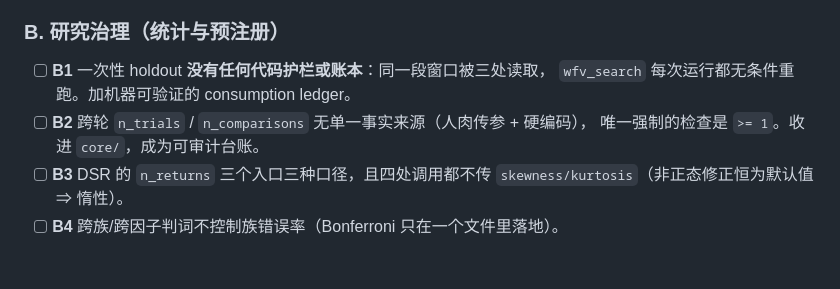
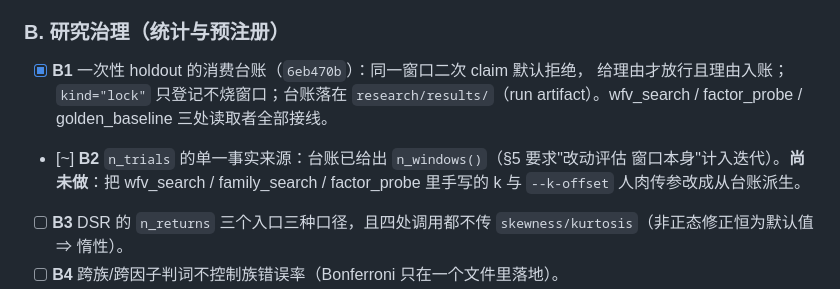
Before and after one commit to HoLeonZ/usagent, a Markdown page: docs/2026-10-17-institutional-fix-plan.md, the part around the change. Drawn GitHub-style; blank space fills up the shorter version.

Commit message:
docs: 台账更新 —— B1 已完成，B2 部分落地（n_windows 接口）
Co-Authored-By: Claude Opus 5 <noreply@anthropic.com>

```diff
--- a/docs/2026-10-17-institutional-fix-plan.md
+++ b/docs/2026-10-17-institutional-fix-plan.md
@@ -62,10 +62,13 @@
 
 ### B. 研究治理（统计与预注册）
 
-- [ ] **B1** 一次性 holdout **没有任何代码护栏或账本**：同一段窗口被三处读取，
-      `wfv_search` 每次运行都无条件重跑。加机器可验证的 consumption ledger。
-- [ ] **B2** 跨轮 `n_trials` / `n_comparisons` 无单一事实来源（人肉传参 + 硬编码），
-      唯一强制的检查是 `>= 1`。收进 `core/`，成为可审计台账。
+- [x] **B1** 一次性 holdout 的消费台账（`6eb470b`）：同一窗口二次 claim 默认拒绝，
+      给理由才放行且理由入账；`kind="lock"` 只登记不烧窗口；台账落在
+      `research/results/`（run artifact）。wfv_search / factor_probe / golden_baseline
+      三处读取者全部接线。
+- [~] **B2** `n_trials` 的单一事实来源：台账已给出 `n_windows()`（§5 要求"改动评估
+      窗口本身"计入迭代）。**尚未做**：把 wfv_search / family_search / factor_probe
+      里手写的 k 与 `--k-offset` 人肉传参改成从台账派生。
 - [ ] **B3** DSR 的 `n_returns` 三个入口三种口径，且四处调用都不传
       `skewness/kurtosis`（非正态修正恒为默认值 ⇒ 惰性）。
 - [ ] **B4** 跨族/跨因子判词不控制族错误率（Bonferroni 只在一个文件里落地）。
```
